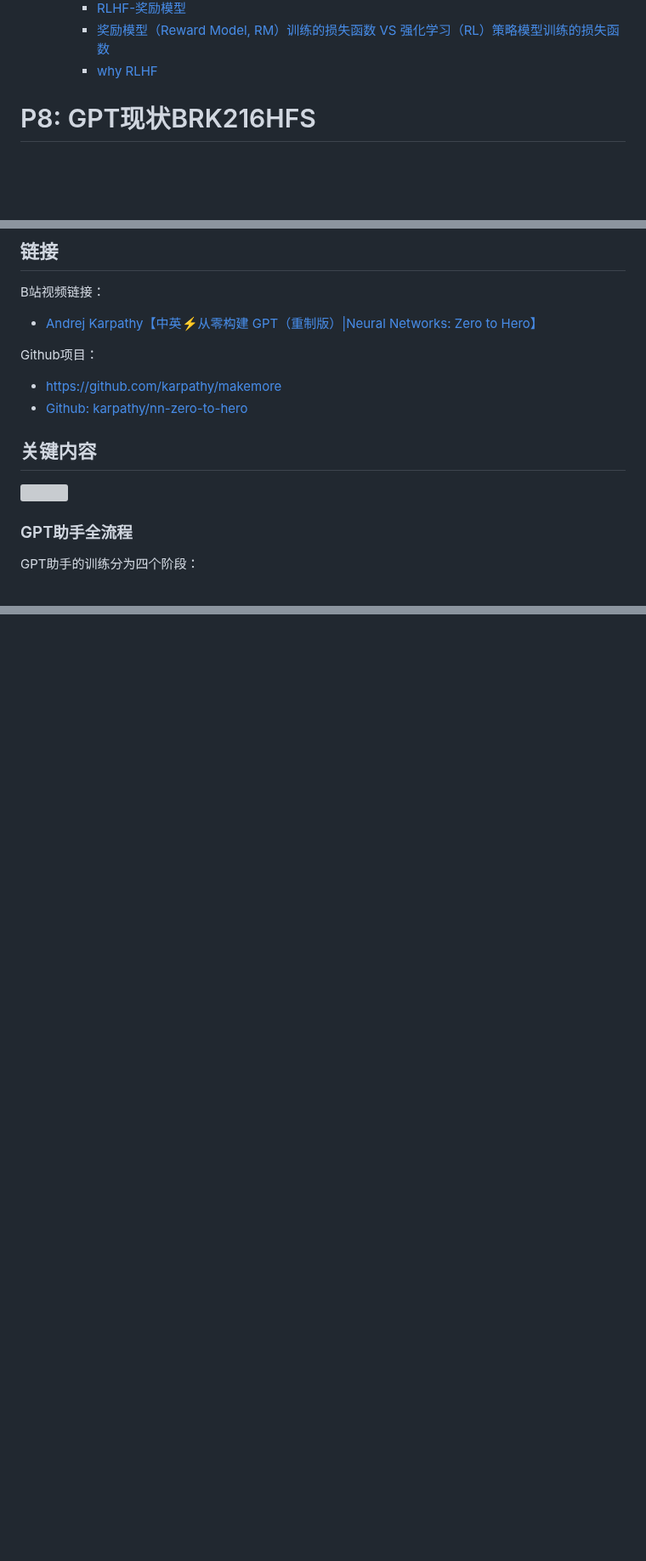
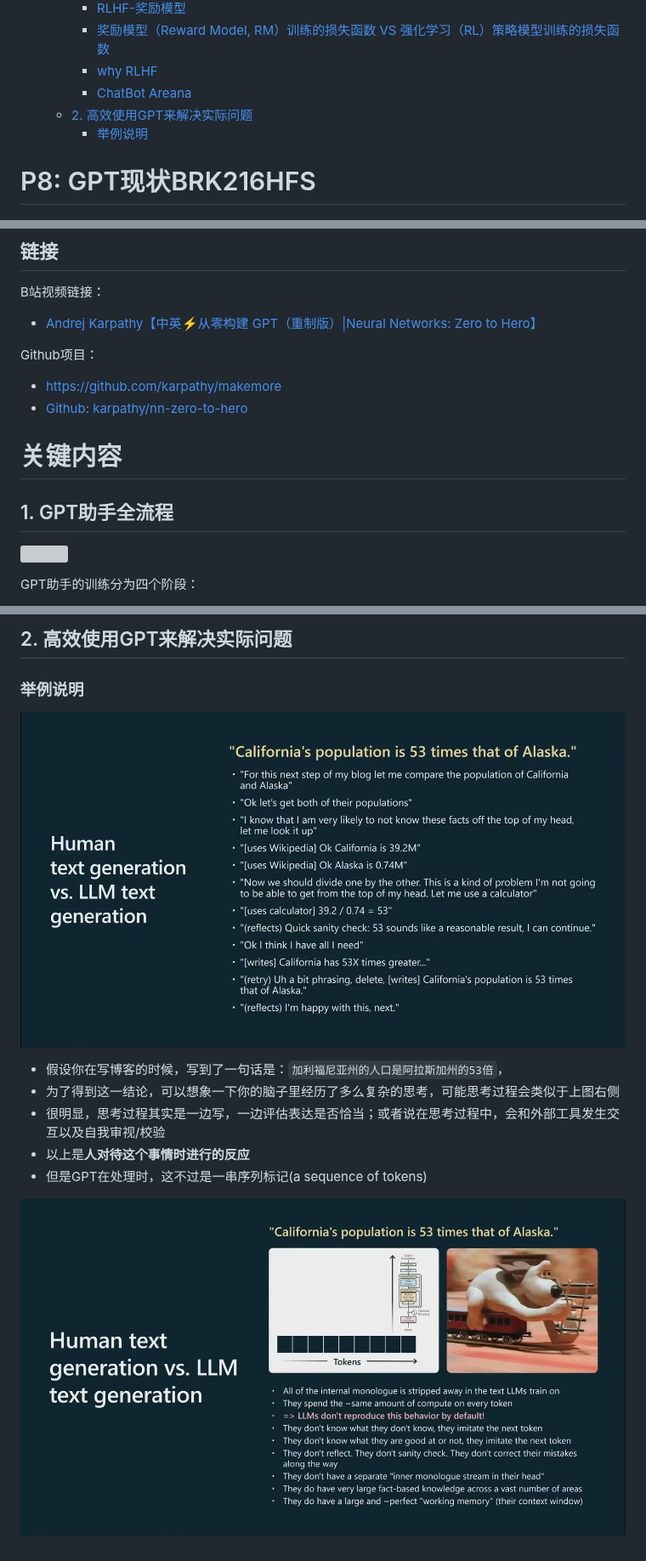
Before and after one commit to CastleDream/learnGPTfromScratch, a Markdown page: md/8_GPT现状BRK216HFS.md, 3 parts joined by grey strips. Shown at 85% size. Drawn GitHub-style; pictures changed too: md/img/20260909142903.png (added), md/img/20260909144043.png (added); blank space fills up the shorter version; grey boxes are pictures that could not be loaded.

```diff
--- a/md/8_GPT现状BRK216HFS.md
+++ b/md/8_GPT现状BRK216HFS.md
@@ -15,6 +15,9 @@
     - [RLHF-奖励模型](#rlhf-奖励模型)
     - [奖励模型（Reward Model, RM）训练的损失函数 VS 强化学习（RL）策略模型训练的损失函数](#奖励模型reward-model-rm训练的损失函数-vs-强化学习rl策略模型训练的损失函数)
     - [why RLHF](#why-rlhf)
+    - [ChatBot Areana](#chatbot-areana)
+  - [2. 高效使用GPT来解决实际问题](#2-高效使用gpt来解决实际问题)
+    - [举例说明](#举例说明)
 
 
 # P8: GPT现状BRK216HFS
@@ -26,10 +29,11 @@ Github项目：
 + <https://github.com/karpathy/makemore>
 + [Github: karpathy/nn-zero-to-hero](https://github.com/karpathy/nn-zero-to-hero)
 
-## 关键内容
+
+# 关键内容
+## 1. GPT助手全流程
 ![](img/20260902164621.png)
 
-### GPT助手全流程
 GPT助手的训练分为四个阶段：
 1. 预训练
 2. 有监督微调
@@ -325,0 +347,11 @@ _ 以 **DPO (Direct Preference Optimization)** 为例，它通过数学推导，
+## 2. 高效使用GPT来解决实际问题
+### 举例说明
+![](img/20260909142903.png)
++ 假设你在写博客的时候，写到了一句话是：`加利福尼亚州的人口是阿拉斯加州的53倍`，
++ 为了得到这一结论，可以想象一下你的脑子里经历了多么复杂的思考，可能思考过程会类似于上图右侧
++ 很明显，思考过程其实是一边写，一边评估表达是否恰当；或者说在思考过程中，会和外部工具发生交互以及自我审视/校验
++ 以上是**人对待这个事情时进行的反应**
++ 但是GPT在处理时，这不过是一串序列标记(a sequence of tokens)
+
+
+![](img/20260909144043.png)
```
Also changed, not shown: other parts of md/8_GPT现状BRK216HFS.md (+19 -2 lines), md/img/20260908165617.png (added), md/img/20260909084757.png (added).
